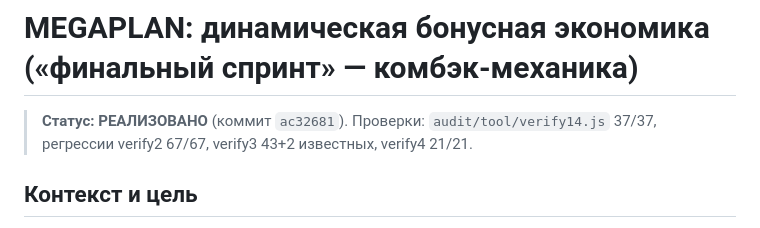
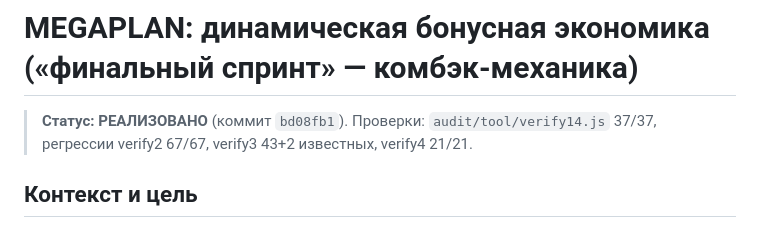
Before and after one commit to Babyuncle23/Guessing-mages, a Markdown page: audit/megaplan-bonus-scaling.md, the part around the change. GitHub-like rendering.

Commit message:
Docs: record commit hash in bonus-scaling megaplan

```diff
--- a/audit/megaplan-bonus-scaling.md
+++ b/audit/megaplan-bonus-scaling.md
@@ -1,6 +1,6 @@
 # MEGAPLAN: динамическая бонусная экономика («финальный спринт» — комбэк-механика)
 
-> **Статус: РЕАЛИЗОВАНО** (коммит `ac32681`). Проверки: `audit/tool/verify14.js` 37/37, регрессии verify2 67/67, verify3 43+2 известных, verify4 21/21.
+> **Статус: РЕАЛИЗОВАНО** (коммит `bd08fb1`). Проверки: `audit/tool/verify14.js` 37/37, регрессии verify2 67/67, verify3 43+2 известных, verify4 21/21.
 
 ## Контекст и цель
 
```
